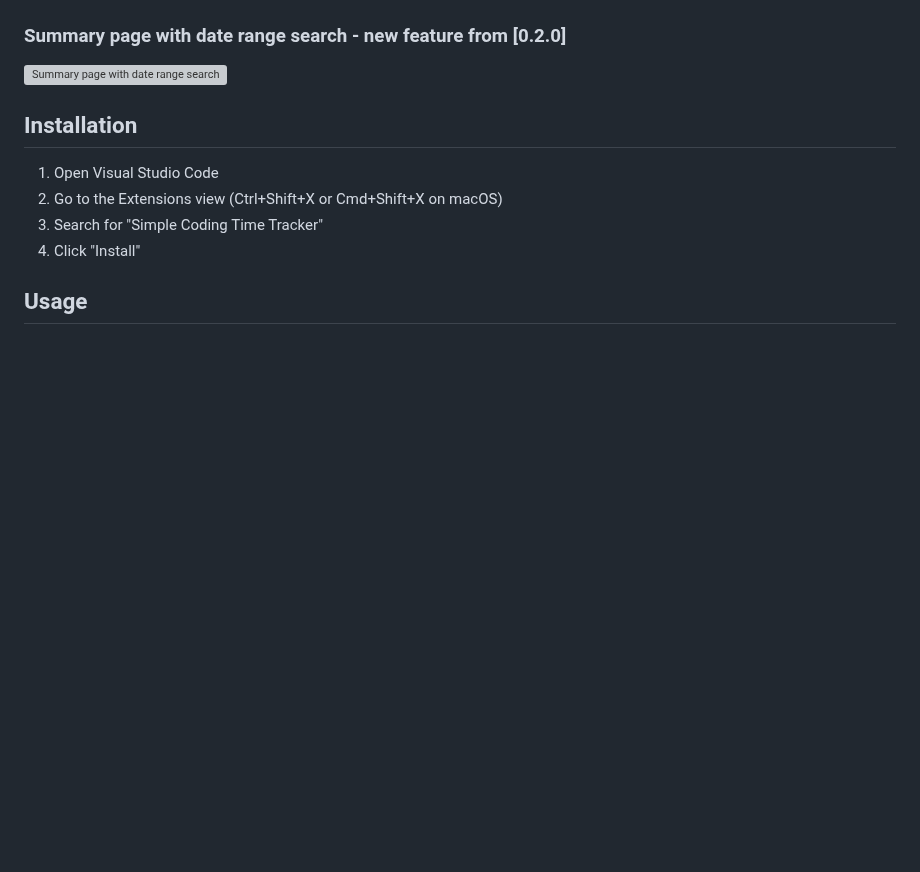
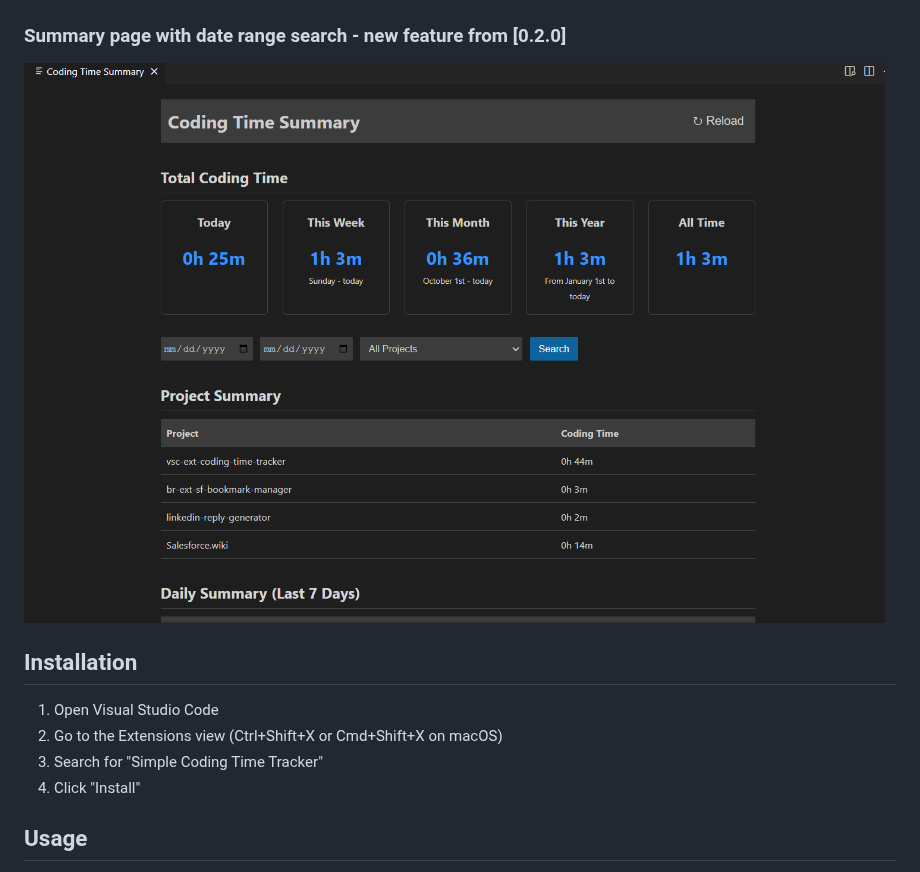
Before and after one commit to twentyTwo/vsc-ext-coding-time-tracker, a Markdown page: README.md, the part around the change. GitHub-like rendering; pictures changed too: images/new_summarypage.png (added); blank space fills up the shorter version; grey boxes are pictures that could not be loaded.

```diff
--- a/README.md
+++ b/README.md
@@ -28,7 +28,7 @@ You can search your total time on a particular day or project.
 ![Summary page](./images/summarypage.png)
 
 ### Summary page with date range search - new feature from [0.2.0]
-![Summary page with date range search](./images/summarypage_new.png)
+![Summary page with date range search](./images/new_summarypage.png)
 
 ## Installation
 
```
